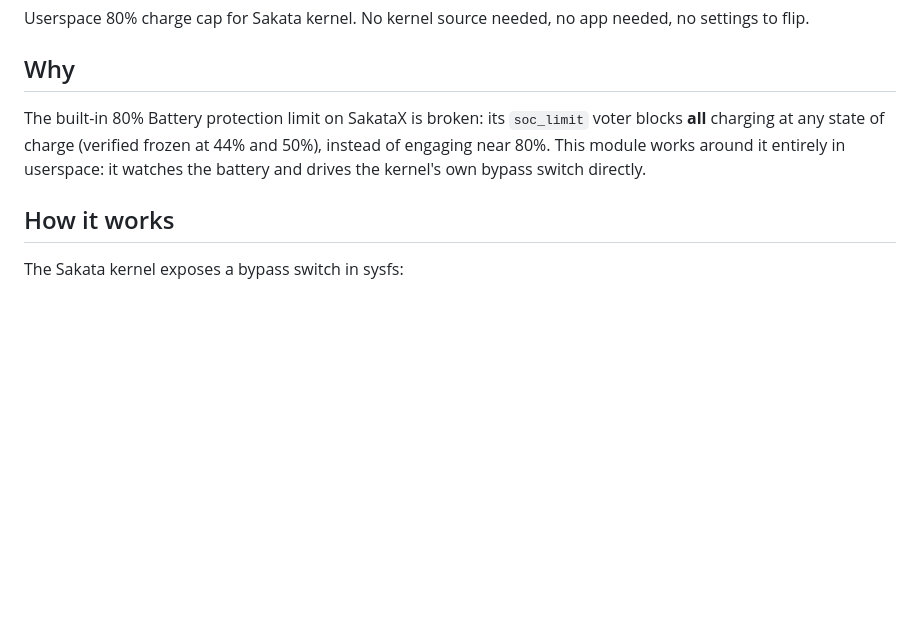
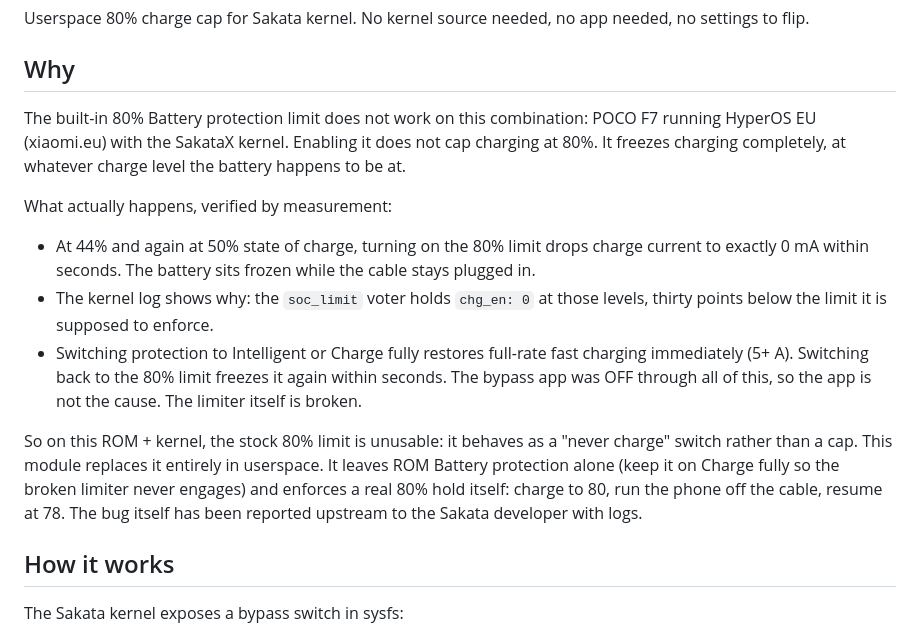
Before and after one commit to 9M2PJU/ChargeBypassCap, a Markdown page: README.md, the part around the change. GitHub-like rendering; blank space fills up the shorter version.

Commit message:
Explain the broken built-in 80% limiter properly

```diff
--- a/README.md
+++ b/README.md
@@ -11,11 +11,29 @@ Userspace 80% charge cap for Sakata kernel. No kernel source needed, no app need
 
 ## Why
 
-The built-in 80% Battery protection limit on SakataX is broken: its
-`soc_limit` voter blocks **all** charging at any state of charge (verified
-frozen at 44% and 50%), instead of engaging near 80%. This module works
-around it entirely in userspace: it watches the battery and drives the
-kernel's own bypass switch directly.
+The built-in 80% Battery protection limit does not work on this combination:
+POCO F7 running HyperOS EU (xiaomi.eu) with the SakataX kernel. Enabling it
+does not cap charging at 80%. It freezes charging completely, at whatever
+charge level the battery happens to be at.
+
+What actually happens, verified by measurement:
+
+- At 44% and again at 50% state of charge, turning on the 80% limit drops
+  charge current to exactly 0 mA within seconds. The battery sits frozen
+  while the cable stays plugged in.
+- The kernel log shows why: the `soc_limit` voter holds `chg_en: 0` at those
+  levels, thirty points below the limit it is supposed to enforce.
+- Switching protection to Intelligent or Charge fully restores full-rate
+  fast charging immediately (5+ A). Switching back to the 80% limit freezes
+  it again within seconds. The bypass app was OFF through all of this, so
+  the app is not the cause. The limiter itself is broken.
+
+So on this ROM + kernel, the stock 80% limit is unusable: it behaves as a
+"never charge" switch rather than a cap. This module replaces it entirely
+in userspace. It leaves ROM Battery protection alone (keep it on Charge
+fully so the broken limiter never engages) and enforces a real 80% hold
+itself: charge to 80, run the phone off the cable, resume at 78. The bug
+itself has been reported upstream to the Sakata developer with logs.
 
 ## How it works
 
```
